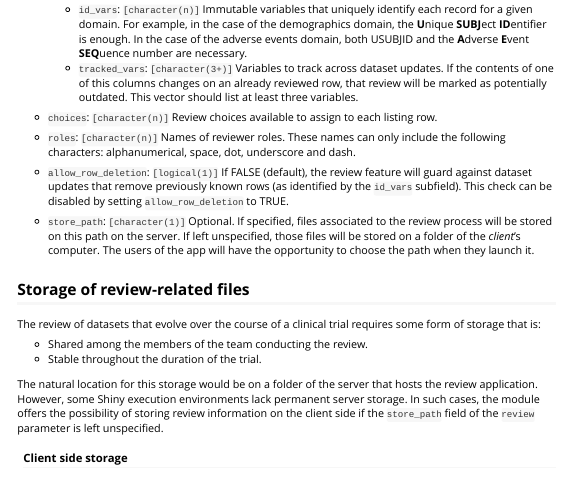
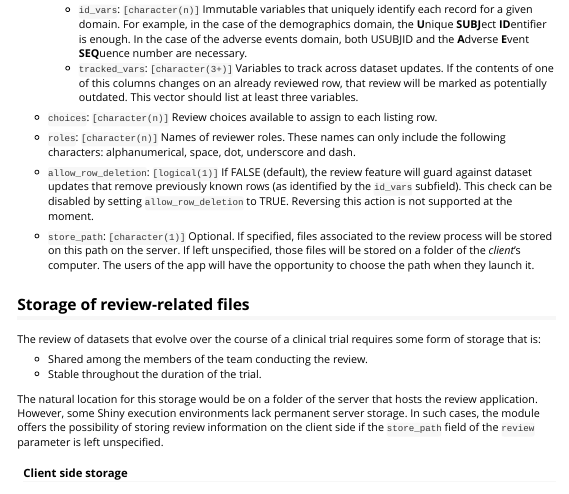
Before and after one commit to Boehringer-Ingelheim/dv.listings, an R Markdown document (vignettes/data_review.Rmd): the page in a window 1100 px wide, from 2630 px down. Rendered offline with R 4.5, knitr and Pandoc, with nearby package versions.

Commit message:
[review] Complete parameter explanation.

```diff
--- a/vignettes/data_review.Rmd
+++ b/vignettes/data_review.Rmd
@@ -100,7 +100,7 @@ The `review` parameter is itself divided into four subfields:
   - `tracked_vars`: `[character(3+)]` Variables to track across dataset updates. If the contents of one of this columns changes on an already reviewed row, that review will be marked as potentially outdated. This vector should list at least three variables.
 - `choices`: `[character(n)]` Review choices available to assign to each listing row.
 - `roles`: `[character(n)]` Names of reviewer roles. These names can only include the following characters: alphanumerical, space, dot, underscore and dash.
-- `allow_row_deletion`: `[logical(1)]` If FALSE (default), the review feature will guard against dataset updates that remove previously known rows (as identified by the `id_vars` subfield). This check can be disabled by setting `allow_row_deletion` to TRUE.
+- `allow_row_deletion`: `[logical(1)]` If FALSE (default), the review feature will guard against dataset updates that remove previously known rows (as identified by the `id_vars` subfield). This check can be disabled by setting `allow_row_deletion` to TRUE. Reversing this action is not supported at the moment.
 
 - `store_path`: `[character(1)]` Optional. If specified, files associated to the review process will be stored on this path on the server. If left unspecified, those files will be stored on a folder of the _client_'s computer. The users of the app will have the opportunity to choose the path when they launch it.
 
```
